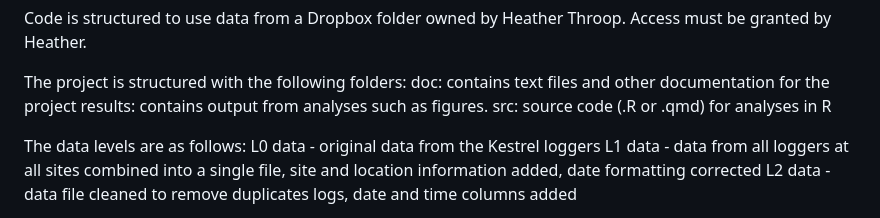
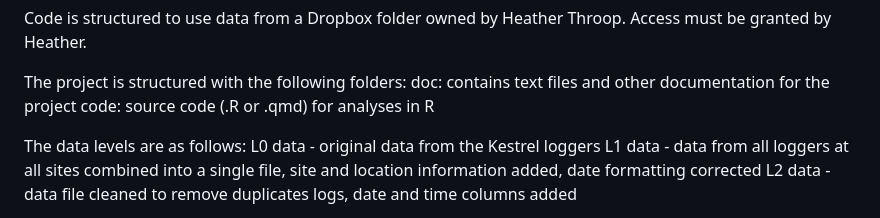
Before and after one commit to NSF-DeAD/DEAD_1.0_microclimate, a Markdown page: README.md, the part around the change. GitHub-like rendering.

```diff
--- a/README.md
+++ b/README.md
@@ -21,8 +21,7 @@ Code is structured to use data from a Dropbox folder owned by Heather Throop. Ac
 
 The project is structured with the following folders:
 doc: contains text files and other documentation for the project
-results: contains output from analyses such as figures.
-src: source code (.R or .qmd) for analyses in R
+code: source code (.R or .qmd) for analyses in R
 
 The data levels are as follows:
 L0 data - original data from the Kestrel loggers
```
